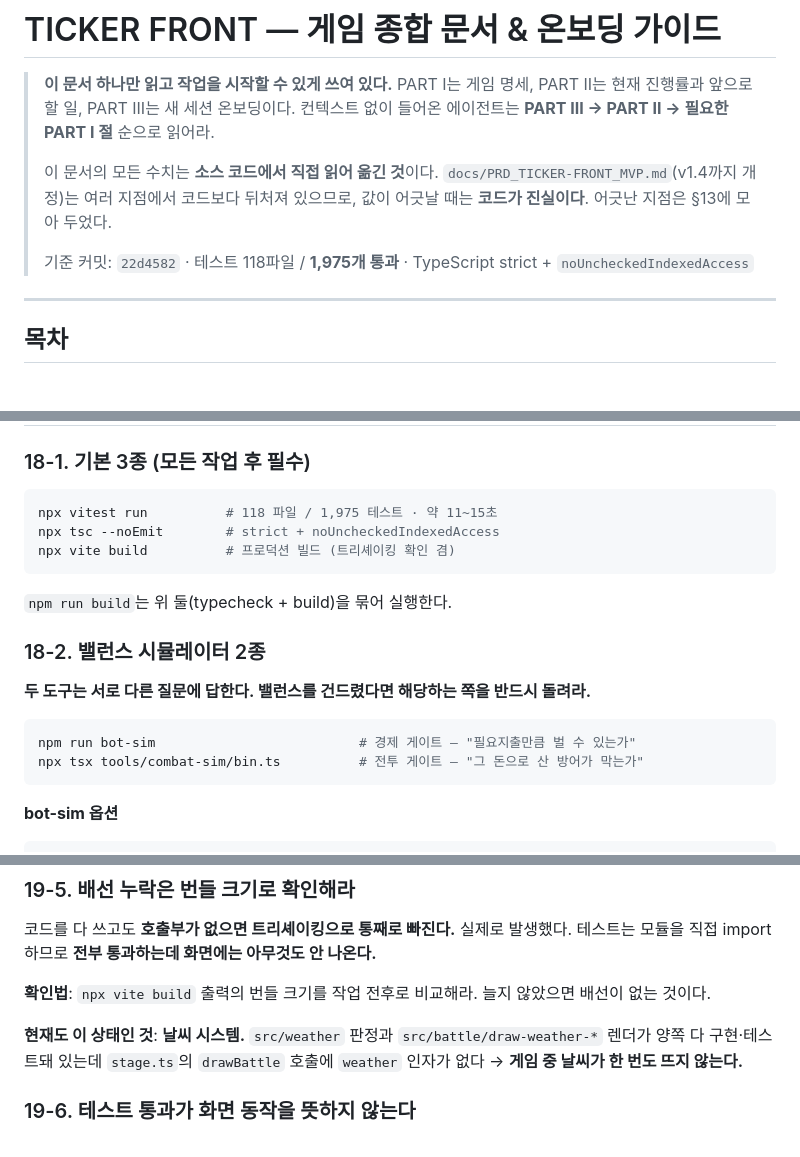
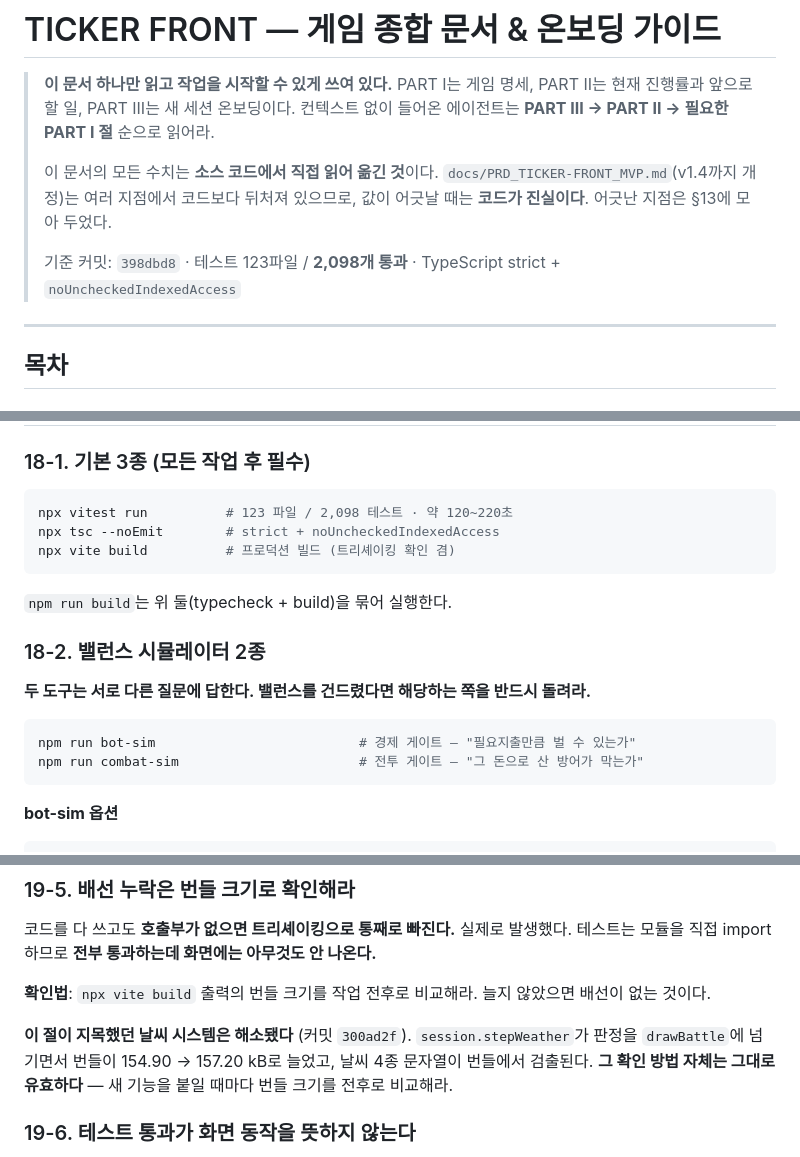
Before and after one commit to HD152521/NHN_Game_Investing, a Markdown page: docs/GAME.md, 3 parts joined by grey strips. Rendered like a GitHub page.

````diff
--- a/docs/GAME.md
+++ b/docs/GAME.md
@@ -8,7 +8,7 @@
 > `docs/PRD_TICKER-FRONT_MVP.md`(v1.4까지 개정)는 여러 지점에서 코드보다 뒤처져 있으므로,
 > 값이 어긋날 때는 **코드가 진실이다**. 어긋난 지점은 §13에 모아 두었다.
 >
-> 기준 커밋: `22d4582` · 테스트 118파일 / **1,975개 통과** · TypeScript strict + `noUncheckedIndexedAccess`
+> 기준 커밋: `398dbd8` · 테스트 123파일 / **2,098개 통과** · TypeScript strict + `noUncheckedIndexedAccess`
 
 ---
 
@@ -1635,7 +1660,7 @@ src/
 ### 18-1. 기본 3종 (모든 작업 후 필수)
 
 ```bash
-npx vitest run          # 118 파일 / 1,975 테스트 · 약 11~15초
+npx vitest run          # 123 파일 / 2,098 테스트 · 약 120~220초
 npx tsc --noEmit        # strict + noUncheckedIndexedAccess
 npx vite build          # 프로덕션 빌드 (트리셰이킹 확인 겸)
 ```
@@ -1648,7 +1673,7 @@ npx vite build          # 프로덕션 빌드 (트리셰이킹 확인 겸)
 
 ```bash
 npm run bot-sim                          # 경제 게이트 — "필요지출만큼 벌 수 있는가"
-npx tsx tools/combat-sim/bin.ts          # 전투 게이트 — "그 돈으로 산 방어가 막는가"
+npm run combat-sim                       # 전투 게이트 — "그 돈으로 산 방어가 막는가"
 ```
 
 **bot-sim 옵션**
@@ -1757,8 +1782,9 @@ npm run dev   # http://localhost:5173
 
 **확인법**: `npx vite build` 출력의 번들 크기를 작업 전후로 비교해라. 늘지 않았으면 배선이 없는 것이다.
 
-**현재도 이 상태인 것**: **날씨 시스템.** `src/weather` 판정과 `src/battle/draw-weather-*` 렌더가
-양쪽 다 구현·테스트돼 있는데 `stage.ts`의 `drawBattle` 호출에 `weather` 인자가 없다 → **게임 중 날씨가 한 번도 뜨지 않는다.**
+**이 절이 지목했던 날씨 시스템은 해소됐다** (커밋 `300ad2f`). `session.stepWeather`가 판정을
+`drawBattle`에 넘기면서 번들이 154.90 → 157.20 kB로 늘었고, 날씨 4종 문자열이 번들에서 검출된다.
+**그 확인 방법 자체는 그대로 유효하다** — 새 기능을 붙일 때마다 번들 크기를 전후로 비교해라.
 
 ### 19-6. 테스트 통과가 화면 동작을 뜻하지 않는다
 
````
Also changed, not shown: other parts of docs/GAME.md (+47 -22 lines).
